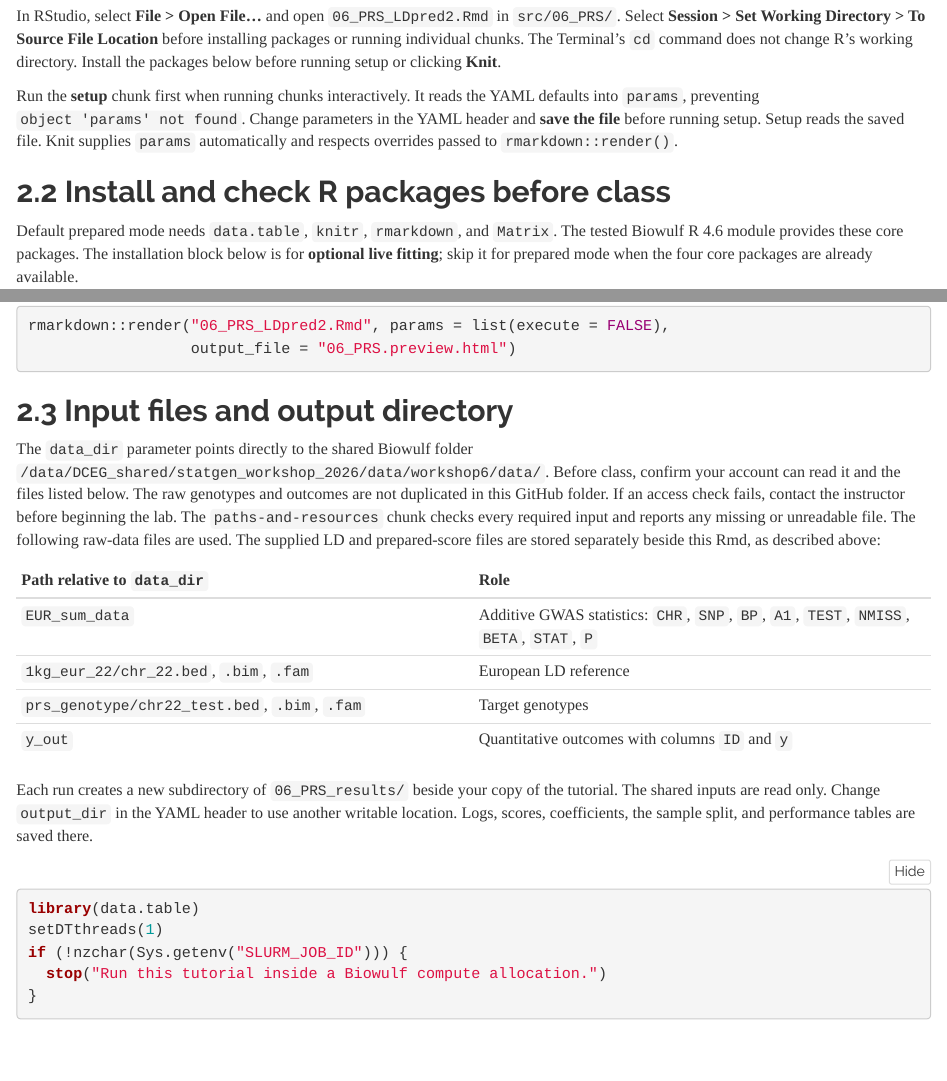
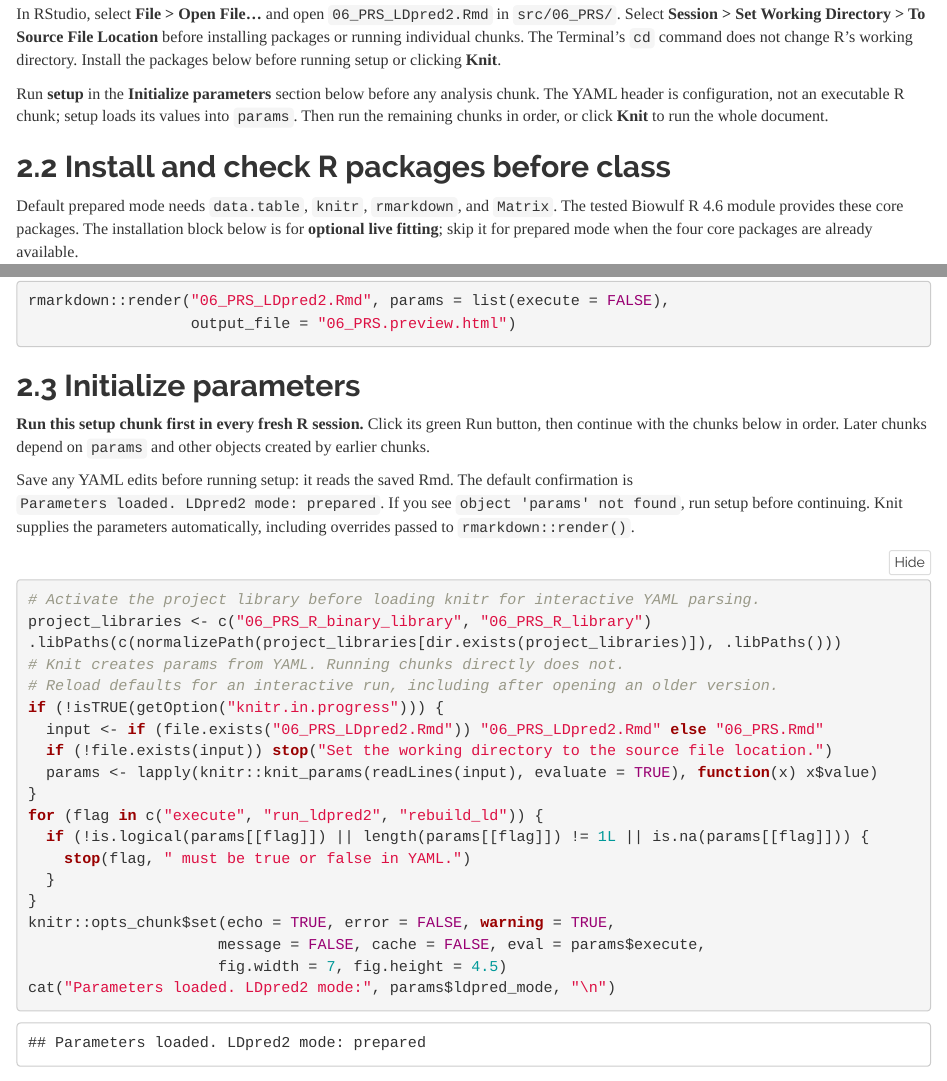
Before and after one commit to DCEG-workshops/statgen_workshop_tutorial, an R Markdown document (src/06_PRS/06_PRS_LDpred2.Rmd): the page in a window 1100 px wide, from 2000 px down before the commit and from 2020 px down after it, so that both start at the same text, and a second part further down, joined at a grey line. Rendered offline with R 4.5, knitr and Pandoc, with nearby package versions; some code elsewhere in the file could not run offline; common packages that the code uses without loading them are loaded.

Commit message:
Show parameter setup before PRS analysis chunks

````diff
--- a/src/06_PRS/06_PRS_LDpred2.Rmd
+++ b/src/06_PRS/06_PRS_LDpred2.Rmd
@@ -141,11 +120,10 @@ Location** before installing packages or running individual chunks. The
 Terminal's `cd` command does not change R's working directory. Install the
 packages below before running setup or clicking **Knit**.
 
-Run the **setup** chunk first when running chunks interactively. It reads the
-YAML defaults into `params`, preventing `object 'params' not found`. Change
-parameters in the YAML header and **save the file** before running setup.
-Setup reads the saved file. Knit supplies `params`
-automatically and respects overrides passed to `rmarkdown::render()`.
+Run **setup** in the **Initialize parameters** section below before any
+analysis chunk. The YAML header is configuration, not an executable R chunk;
+setup loads its values into `params`. Then run the remaining chunks in order,
+or click **Knit** to run the whole document.
 
 ## Install and check R packages before class
 
@@ -205,6 +183,39 @@ To create a code-only preview without running the analyses:
 ```r
 rmarkdown::render("06_PRS_LDpred2.Rmd", params = list(execute = FALSE),
                   output_file = "06_PRS.preview.html")
+```
+
+## Initialize parameters
+
+**Run this setup chunk first in every fresh R session.** Click its green Run
+button, then continue with the chunks below in order. Later chunks depend on
+`params` and other objects created by earlier chunks.
+
+Save any YAML edits before running setup: it reads the saved Rmd. The default
+confirmation is `Parameters loaded. LDpred2 mode: prepared`. If you see
+`object 'params' not found`, run setup before continuing. Knit supplies the
+parameters automatically, including overrides passed to `rmarkdown::render()`.
+
+```{r setup, eval=TRUE}
+# Activate the project library before loading knitr for interactive YAML parsing.
+project_libraries <- c("06_PRS_R_binary_library", "06_PRS_R_library")
+.libPaths(c(normalizePath(project_libraries[dir.exists(project_libraries)]), .libPaths()))
+# Knit creates params from YAML. Running chunks directly does not.
+# Reload defaults for an interactive run, including after opening an older version.
+if (!isTRUE(getOption("knitr.in.progress"))) {
+  input <- if (file.exists("06_PRS_LDpred2.Rmd")) "06_PRS_LDpred2.Rmd" else "06_PRS.Rmd"
+  if (!file.exists(input)) stop("Set the working directory to the source file location.")
+  params <- lapply(knitr::knit_params(readLines(input), evaluate = TRUE), function(x) x$value)
+}
+for (flag in c("execute", "run_ldpred2", "rebuild_ld")) {
+  if (!is.logical(params[[flag]]) || length(params[[flag]]) != 1L || is.na(params[[flag]])) {
+    stop(flag, " must be true or false in YAML.")
+  }
+}
+knitr::opts_chunk$set(echo = TRUE, error = FALSE, warning = TRUE,
+                     message = FALSE, cache = FALSE, eval = params$execute,
+                     fig.width = 7, fig.height = 4.5)
+cat("Parameters loaded. LDpred2 mode:", params$ldpred_mode, "\n")
 ```
 
 ```{r preview-label, eval=TRUE, echo=FALSE, results='asis'}
````
Also changed, not shown: src/06_PRS/06_PRS_LDpred2.prepared.html, src/06_PRS/README.md, src/06_PRS/06_PRS_LDpred2.Rmd (21 more changed lines), 1 other file.
